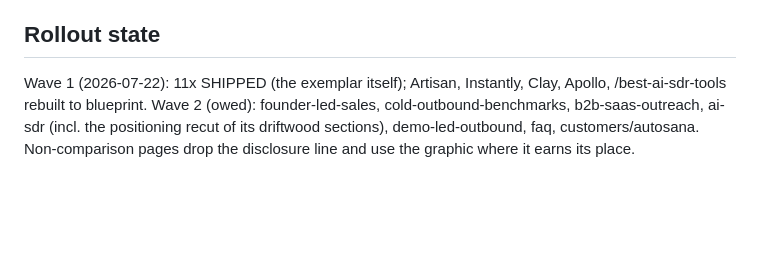
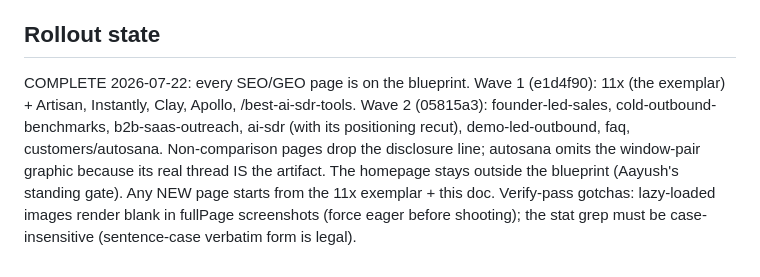
Before and after one commit to AayushGupta16/driftwood, a Markdown page: design/page-blueprint.md, the part around the change. Rendered like a GitHub page; blank space fills up the shorter version.

Commit message:
Blueprint rollout state: COMPLETE, both waves shipped; verify-pass gotchas recorded
Co-Authored-By: Claude Fable 5 <noreply@anthropic.com>

```diff
--- a/design/page-blueprint.md
+++ b/design/page-blueprint.md
@@ -77,10 +77,15 @@ just fold contents. Orchestrator greps the copy gates before commit.
 
 ## Rollout state
 
-Wave 1 (2026-07-22): 11x SHIPPED (the exemplar itself); Artisan,
-Instantly, Clay, Apollo, /best-ai-sdr-tools rebuilt to blueprint.
-Wave 2 (owed): founder-led-sales, cold-outbound-benchmarks,
-b2b-saas-outreach, ai-sdr (incl. the positioning recut of its
-driftwood sections), demo-led-outbound, faq, customers/autosana.
-Non-comparison pages drop the disclosure line and use the graphic
-where it earns its place.
+COMPLETE 2026-07-22: every SEO/GEO page is on the blueprint. Wave 1
+(e1d4f90): 11x (the exemplar) + Artisan, Instantly, Clay, Apollo,
+/best-ai-sdr-tools. Wave 2 (05815a3): founder-led-sales,
+cold-outbound-benchmarks, b2b-saas-outreach, ai-sdr (with its
+positioning recut), demo-led-outbound, faq, customers/autosana.
+Non-comparison pages drop the disclosure line; autosana omits the
+window-pair graphic because its real thread IS the artifact. The
+homepage stays outside the blueprint (Aayush's standing gate). Any
+NEW page starts from the 11x exemplar + this doc. Verify-pass
+gotchas: lazy-loaded images render blank in fullPage screenshots
+(force eager before shooting); the stat grep must be
+case-insensitive (sentence-case verbatim form is legal).
```
